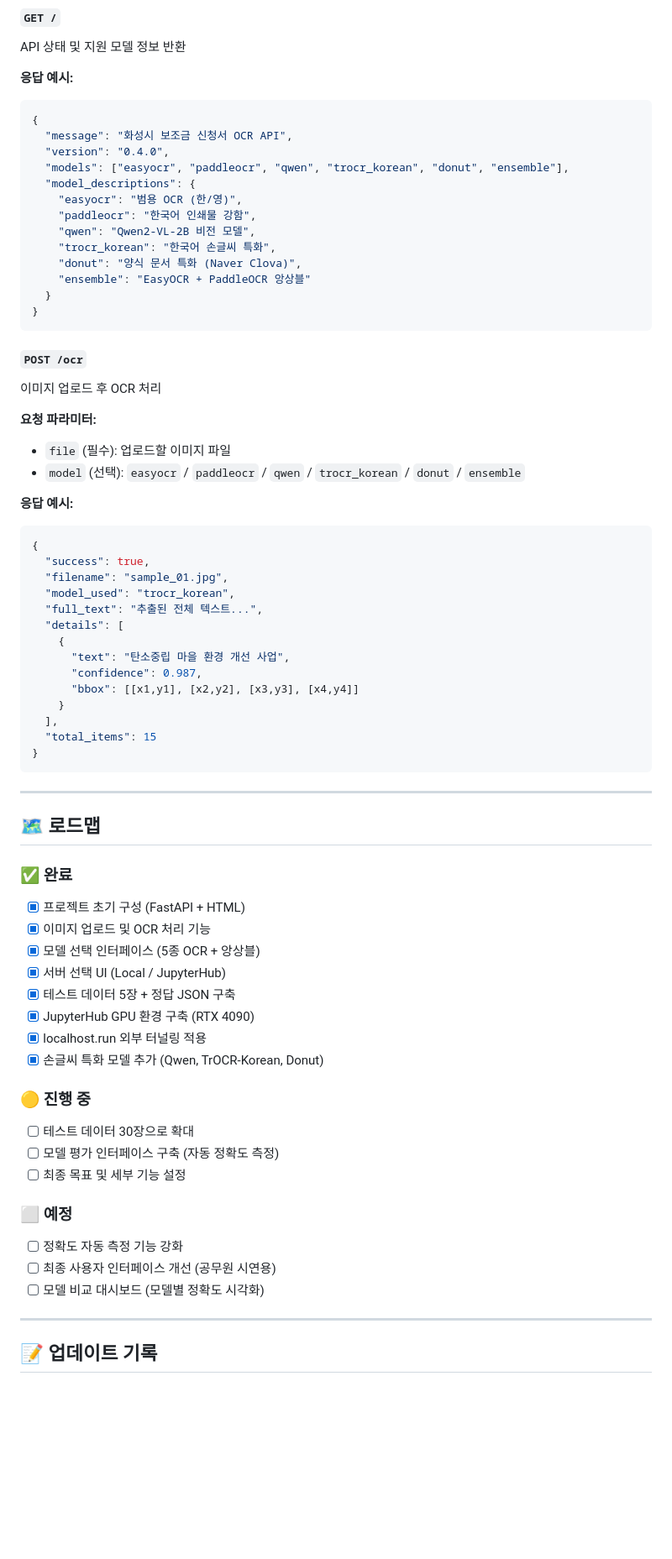
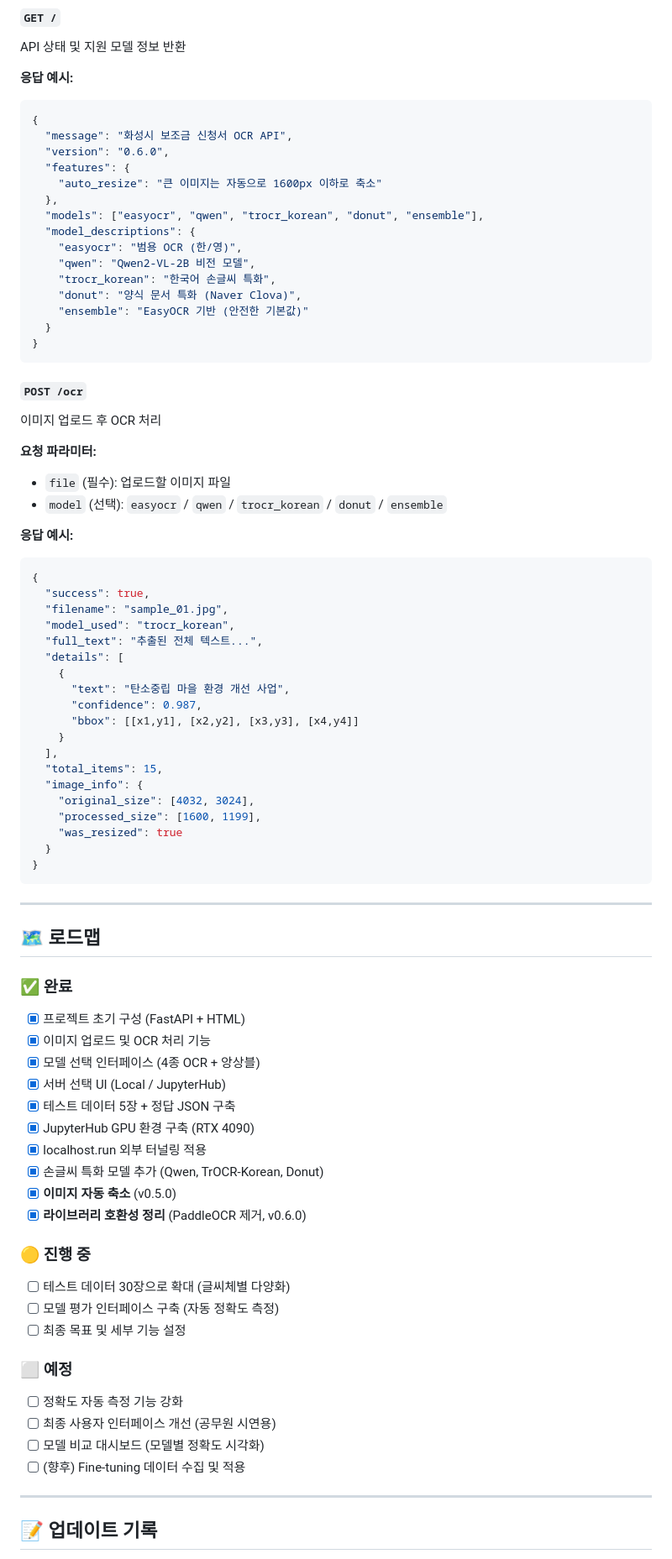
Before and after one commit to sally04757/hwaseong-ocr, a Markdown page: README.md, the part around one of its changes. Shown at 84% size. Drawn GitHub-style; blank space fills up the shorter version.

````diff
--- a/README.md
+++ b/README.md
@@ -244,15 +257,17 @@ API 상태 및 지원 모델 정보 반환
 ```json
 {
   "message": "화성시 보조금 신청서 OCR API",
-  "version": "0.4.0",
-  "models": ["easyocr", "paddleocr", "qwen", "trocr_korean", "donut", "ensemble"],
+  "version": "0.6.0",
+  "features": {
+    "auto_resize": "큰 이미지는 자동으로 1600px 이하로 축소"
+  },
+  "models": ["easyocr", "qwen", "trocr_korean", "donut", "ensemble"],
   "model_descriptions": {
     "easyocr": "범용 OCR (한/영)",
-    "paddleocr": "한국어 인쇄물 강함",
     "qwen": "Qwen2-VL-2B 비전 모델",
     "trocr_korean": "한국어 손글씨 특화",
     "donut": "양식 문서 특화 (Naver Clova)",
-    "ensemble": "EasyOCR + PaddleOCR 앙상블"
+    "ensemble": "EasyOCR 기반 (안전한 기본값)"
   }
 }
 ```
@@ -262,7 +277,7 @@ API 상태 및 지원 모델 정보 반환
 
 **요청 파라미터:**
 - `file` (필수): 업로드할 이미지 파일
-- `model` (선택): `easyocr` / `paddleocr` / `qwen` / `trocr_korean` / `donut` / `ensemble`
+- `model` (선택): `easyocr` / `qwen` / `trocr_korean` / `donut` / `ensemble`
 
 **응답 예시:**
 ```json
@@ -278,7 +293,12 @@ API 상태 및 지원 모델 정보 반환
       "bbox": [[x1,y1], [x2,y2], [x3,y3], [x4,y4]]
     }
   ],
-  "total_items": 15
+  "total_items": 15,
+  "image_info": {
+    "original_size": [4032, 3024],
+    "processed_size": [1600, 1199],
+    "was_resized": true
+  }
 }
 ```
 
@@ -289,15 +309,17 @@ API 상태 및 지원 모델 정보 반환
 ### ✅ 완료
 - [x] 프로젝트 초기 구성 (FastAPI + HTML)
 - [x] 이미지 업로드 및 OCR 처리 기능
-- [x] 모델 선택 인터페이스 (5종 OCR + 앙상블)
+- [x] 모델 선택 인터페이스 (4종 OCR + 앙상블)
 - [x] 서버 선택 UI (Local / JupyterHub)
 - [x] 테스트 데이터 5장 + 정답 JSON 구축
 - [x] JupyterHub GPU 환경 구축 (RTX 4090)
 - [x] localhost.run 외부 터널링 적용
 - [x] 손글씨 특화 모델 추가 (Qwen, TrOCR-Korean, Donut)
+- [x] **이미지 자동 축소** (v0.5.0)
+- [x] **라이브러리 호환성 정리** (PaddleOCR 제거, v0.6.0)
 
 ### 🟡 진행 중
-- [ ] 테스트 데이터 30장으로 확대
+- [ ] 테스트 데이터 30장으로 확대 (글씨체별 다양화)
 - [ ] 모델 평가 인터페이스 구축 (자동 정확도 측정)
 - [ ] 최종 목표 및 세부 기능 설정
 
@@ -305,6 +327,7 @@ API 상태 및 지원 모델 정보 반환
 - [ ] 정확도 자동 측정 기능 강화
 - [ ] 최종 사용자 인터페이스 개선 (공무원 시연용)
 - [ ] 모델 비교 대시보드 (모델별 정확도 시각화)
+- [ ] (향후) Fine-tuning 데이터 수집 및 적용
 
 ---
 
````
Also changed, not shown: other parts of README.md (+44 -24 lines).
